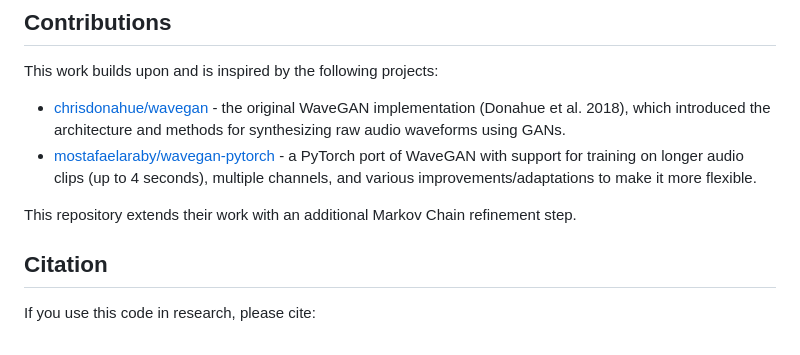
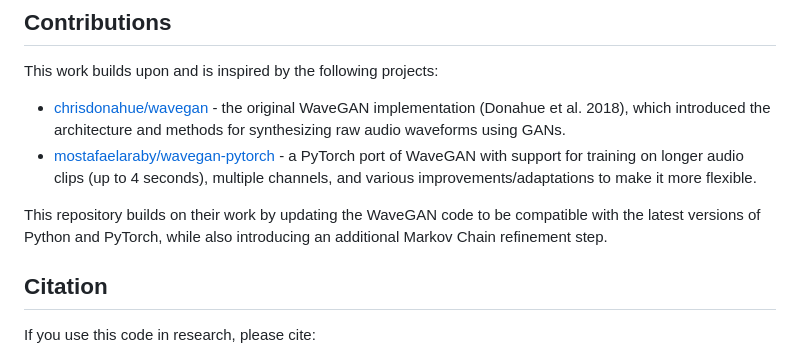
Before and after one commit to KumuduS/MCGAN-Pytoch, a Markdown page: Readme.md, the part around the change. GitHub-like rendering.

```diff
--- a/Readme.md
+++ b/Readme.md
@@ -110,7 +110,7 @@ This work builds upon and is inspired by the following projects:
 - [chrisdonahue/wavegan](https://github.com/chrisdonahue/wavegan) - the original WaveGAN implementation (Donahue et al. 2018), which introduced the architecture and methods for synthesizing raw audio waveforms using GANs.
 - [mostafaelaraby/wavegan-pytorch](https://github.com/mostafaelaraby/wavegan-pytorch) - a PyTorch port of WaveGAN with support for training on longer audio clips (up to 4 seconds), multiple channels, and various improvements/adaptations to make it more flexible.
 
-This repository extends their work with an additional Markov Chain refinement step.
+This repository builds on their work by updating the WaveGAN code to be compatible with the latest versions of Python and PyTorch, while also introducing an additional Markov Chain refinement step.
 
 ## Citation
 
```
